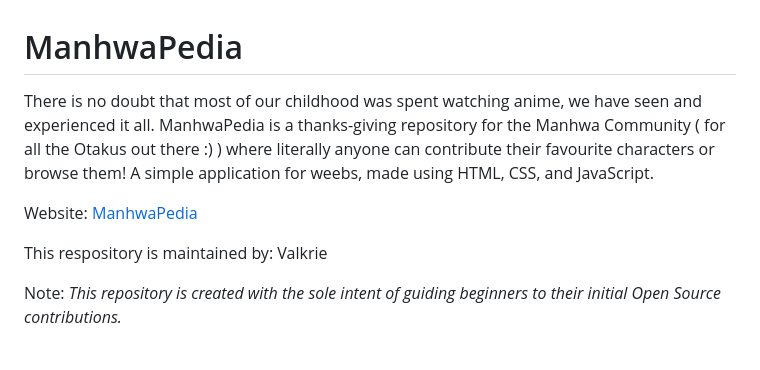
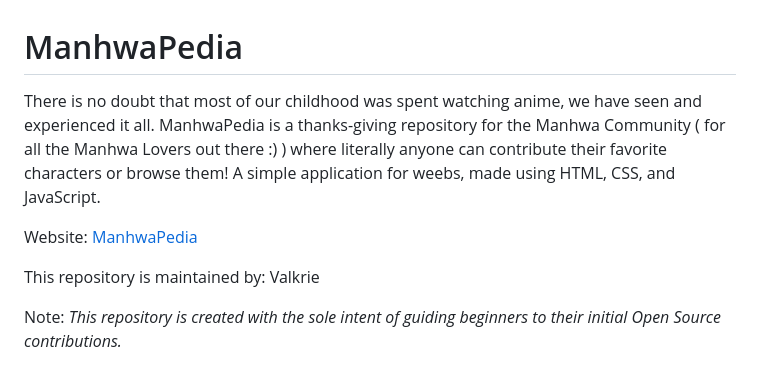
Before and after one commit to VernSG/Manhwapedia, a Markdown page: README.md, the part around the change. Rendered like a GitHub page.

```diff
--- a/README.md
+++ b/README.md
@@ -1,11 +1,11 @@
 
 # ManhwaPedia
 
-There is no doubt that most of our childhood was spent watching anime, we have seen and experienced it all. ManhwaPedia is a thanks-giving repository for the Manhwa Community ( for all the Otakus out there :) ) where literally anyone can contribute their favourite characters or browse them! A simple application for weebs, made using HTML, CSS, and JavaScript.
+There is no doubt that most of our childhood was spent watching anime, we have seen and experienced it all. ManhwaPedia is a thanks-giving repository for the Manhwa Community ( for all the Manhwa Lovers out there :) ) where literally anyone can contribute their favorite characters or browse them! A simple application for weebs, made using HTML, CSS, and JavaScript.
 
 Website: [ManhwaPedia](https://manhwapedia.site)
 
-This respository is maintained by: Valkrie
+This repository is maintained by: Valkrie
 
 Note: <i>This repository is created with the sole intent of guiding beginners to their initial Open Source contributions.</i>
 
```
